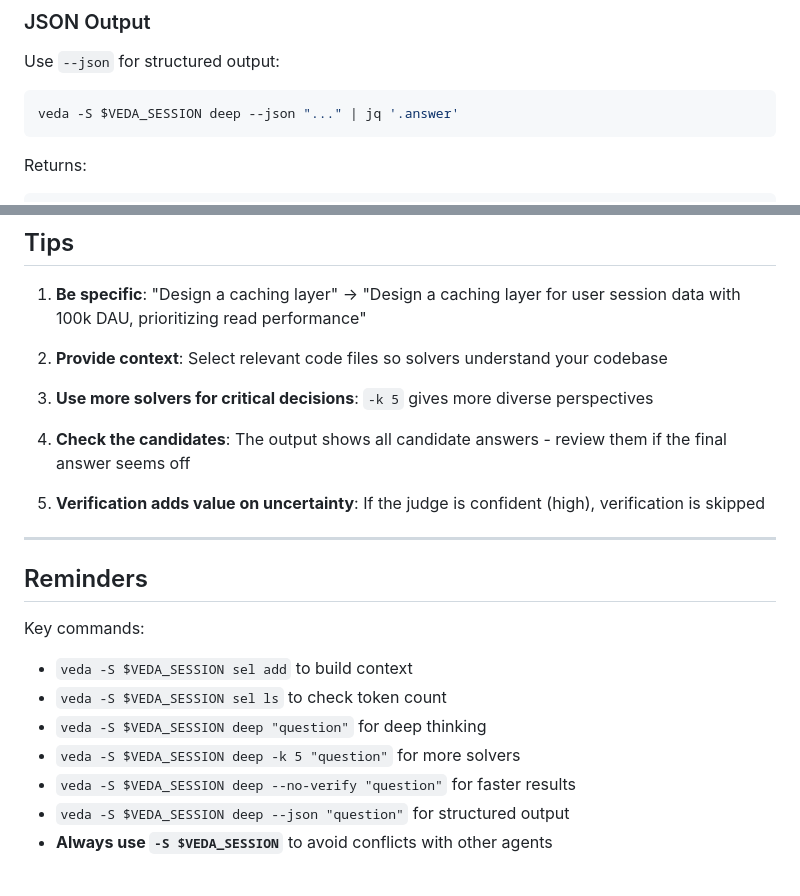
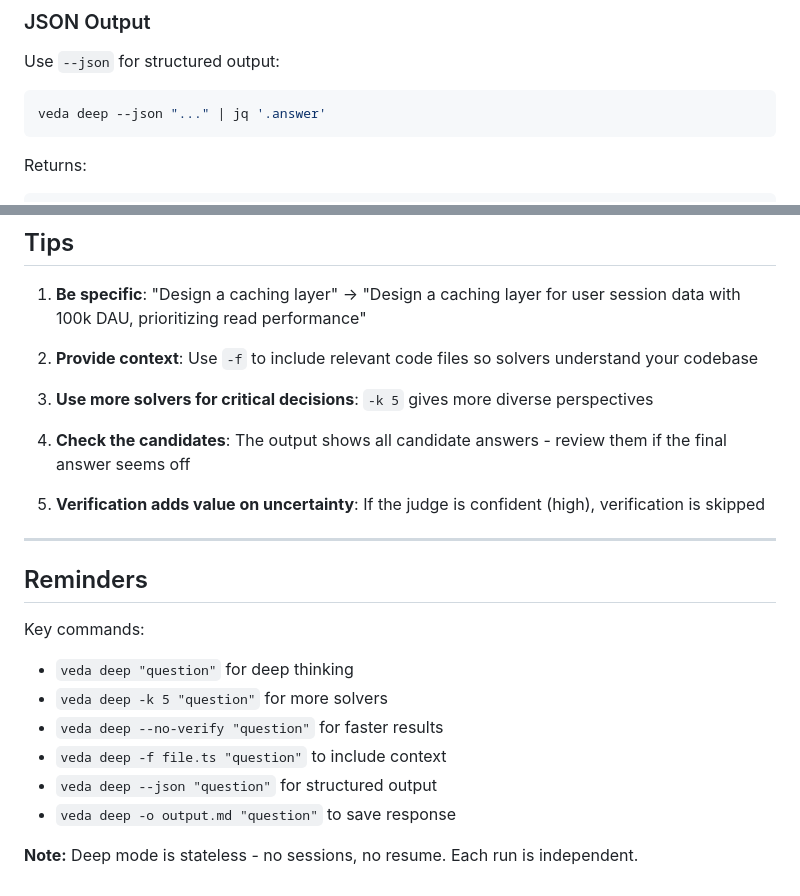
Before and after one commit to kennyfrc/veda, a Markdown page: prompts/PLAN_DEEP.md, 2 parts joined by grey strips. Rendered like a GitHub page.

````diff
--- a/prompts/PLAN_DEEP.md
+++ b/prompts/PLAN_DEEP.md
@@ -132,7 +117,7 @@ Deep mode shows progress as it runs:
 Use `--json` for structured output:
 
 ```bash
-veda -S $VEDA_SESSION deep --json "..." | jq '.answer'
+veda deep --json "..." | jq '.answer'
 ```
 
 Returns:
@@ -153,7 +138,7 @@ Returns:
 
 1. **Be specific**: "Design a caching layer" → "Design a caching layer for user session data with 100k DAU, prioritizing read performance"
 
-2. **Provide context**: Select relevant code files so solvers understand your codebase
+2. **Provide context**: Use `-f` to include relevant code files so solvers understand your codebase
 
 3. **Use more solvers for critical decisions**: `-k 5` gives more diverse perspectives
 
@@ -166,10 +151,11 @@ Returns:
 ## Reminders
 
 Key commands:
-- `veda -S $VEDA_SESSION sel add` to build context
-- `veda -S $VEDA_SESSION sel ls` to check token count
-- `veda -S $VEDA_SESSION deep "question"` for deep thinking
-- `veda -S $VEDA_SESSION deep -k 5 "question"` for more solvers
-- `veda -S $VEDA_SESSION deep --no-verify "question"` for faster results
-- `veda -S $VEDA_SESSION deep --json "question"` for structured output
-- **Always use `-S $VEDA_SESSION`** to avoid conflicts with other agents
+- `veda deep "question"` for deep thinking
+- `veda deep -k 5 "question"` for more solvers
+- `veda deep --no-verify "question"` for faster results
+- `veda deep -f file.ts "question"` to include context
+- `veda deep --json "question"` for structured output
+- `veda deep -o output.md "question"` to save response
+
+**Note:** Deep mode is stateless - no sessions, no resume. Each run is independent.
````
Also changed, not shown: other parts of prompts/PLAN_DEEP.md (+20 -35 lines).
